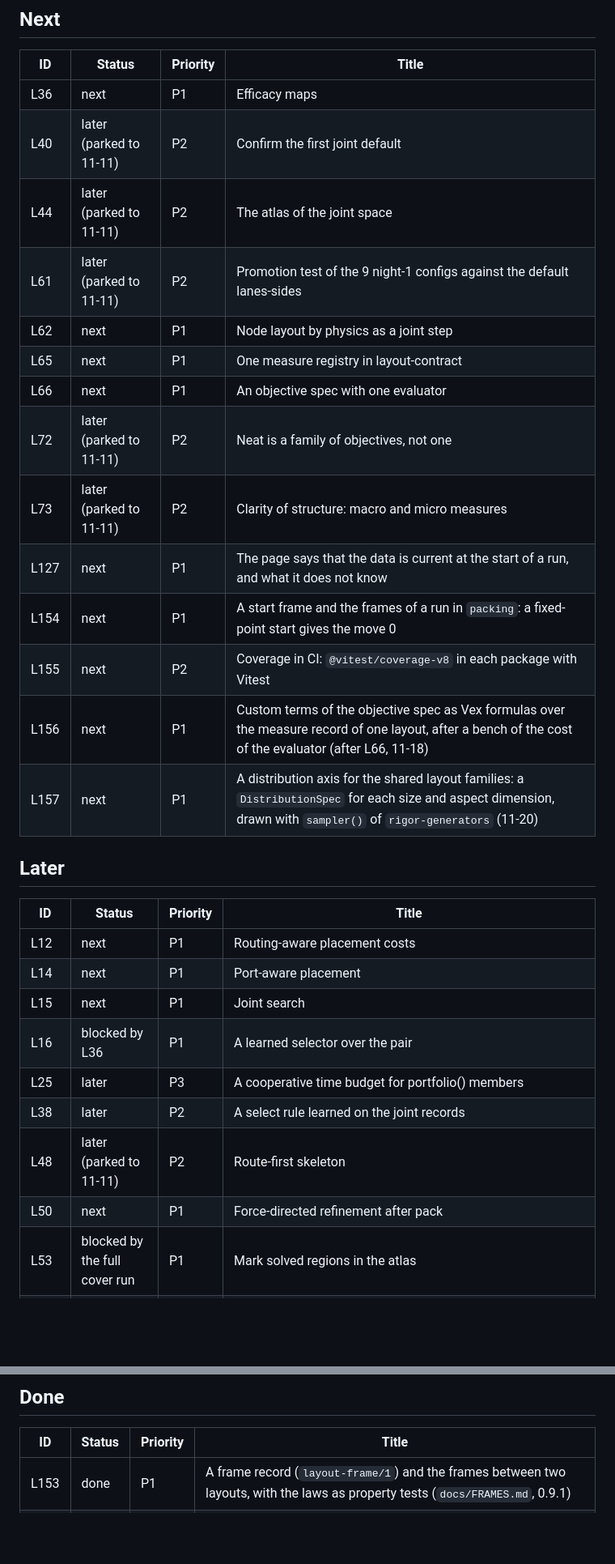
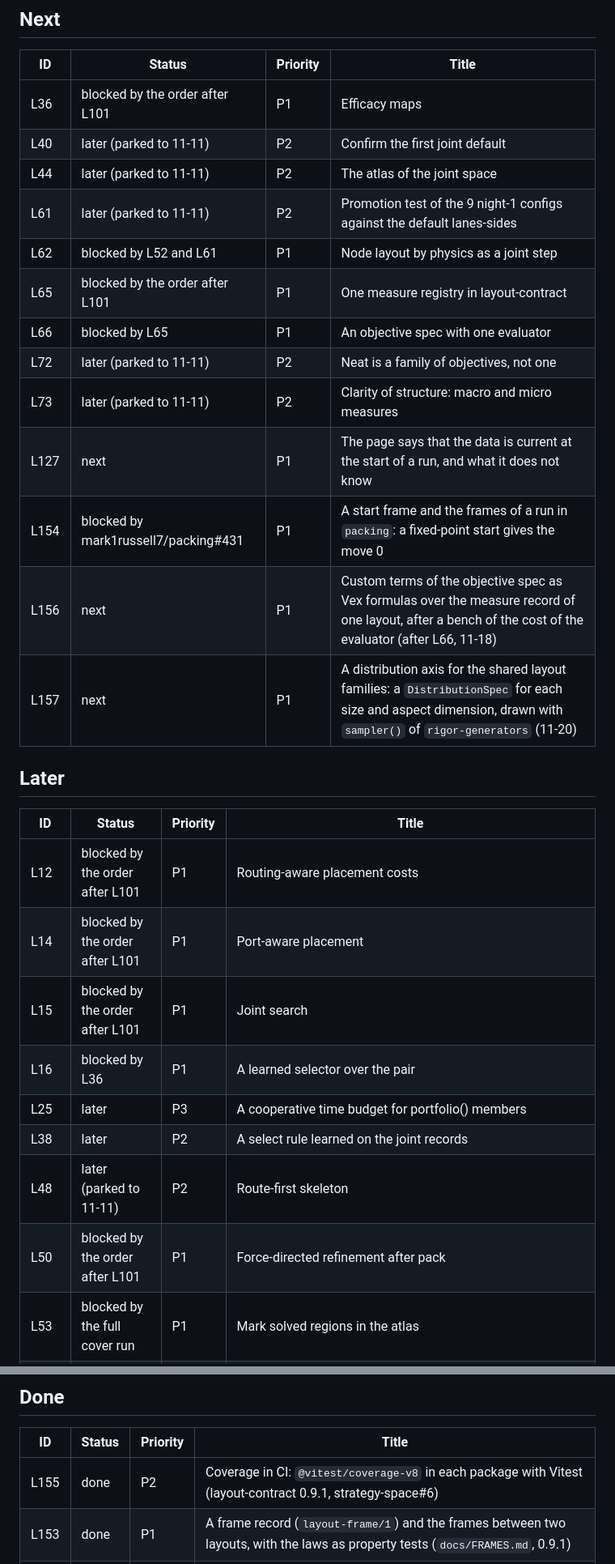
Before and after one commit to mark1russell7/layout-contract, a Markdown page: docs/ROADMAP.md, 2 parts joined by grey strips. Shown at 81% size. Drawn GitHub-style; blank space fills up the shorter version.

Commit message:
docs: the roadmap states each blocked item and its cause, L155 done
Co-Authored-By: Claude Opus 5.5 <noreply@anthropic.com>

```diff
--- a/docs/ROADMAP.md
+++ b/docs/ROADMAP.md
@@ -56,18 +56,17 @@ Of 21 items of size M that shipped, the median took less than 1 day from start t
 
 | ID | Status | Priority | Title |
 | --- | --- | --- | --- |
-| L36 | next | P1 | Efficacy maps |
+| L36 | blocked by the order after L101 | P1 | Efficacy maps |
 | L40 | later (parked to 11-11) | P2 | Confirm the first joint default |
 | L44 | later (parked to 11-11) | P2 | The atlas of the joint space |
 | L61 | later (parked to 11-11) | P2 | Promotion test of the 9 night-1 configs against the default lanes-sides |
-| L62 | next | P1 | Node layout by physics as a joint step |
-| L65 | next | P1 | One measure registry in layout-contract |
-| L66 | next | P1 | An objective spec with one evaluator |
+| L62 | blocked by L52 and L61 | P1 | Node layout by physics as a joint step |
+| L65 | blocked by the order after L101 | P1 | One measure registry in layout-contract |
+| L66 | blocked by L65 | P1 | An objective spec with one evaluator |
 | L72 | later (parked to 11-11) | P2 | Neat is a family of objectives, not one |
 | L73 | later (parked to 11-11) | P2 | Clarity of structure: macro and micro measures |
 | L127 | next | P1 | The page says that the data is current at the start of a run, and what it does not know |
-| L154 | next | P1 | A start frame and the frames of a run in `packing`: a fixed-point start gives the move 0 |
-| L155 | next | P2 | Coverage in CI: `@vitest/coverage-v8` in each package with Vitest |
+| L154 | blocked by mark1russell7/packing#431 | P1 | A start frame and the frames of a run in `packing`: a fixed-point start gives the move 0 |
 | L156 | next | P1 | Custom terms of the objective spec as Vex formulas over the measure record of one layout, after a bench of the cost of the evaluator (after L66, 11-18) |
 | L157 | next | P1 | A distribution axis for the shared layout families: a `DistributionSpec` for each size and aspect dimension, drawn with `sampler()` of `rigor-generators` (11-20) |
 
@@ -75,14 +74,14 @@ Of 21 items of size M that shipped, the median took less than 1 day from start t
 
 | ID | Status | Priority | Title |
 | --- | --- | --- | --- |
-| L12 | next | P1 | Routing-aware placement costs |
-| L14 | next | P1 | Port-aware placement |
-| L15 | next | P1 | Joint search |
+| L12 | blocked by the order after L101 | P1 | Routing-aware placement costs |
+| L14 | blocked by the order after L101 | P1 | Port-aware placement |
+| L15 | blocked by the order after L101 | P1 | Joint search |
 | L16 | blocked by L36 | P1 | A learned selector over the pair |
 | L25 | later | P3 | A cooperative time budget for portfolio() members |
 | L38 | later | P2 | A select rule learned on the joint records |
 | L48 | later (parked to 11-11) | P2 | Route-first skeleton |
-| L50 | next | P1 | Force-directed refinement after pack |
+| L50 | blocked by the order after L101 | P1 | Force-directed refinement after pack |
 | L53 | blocked by the full cover run | P1 | Mark solved regions in the atlas |
 | L67 | later | P2 | Any objective, answered post hoc by the atlas |
 | L68 | later | P2 | One optimizer with pluggable energy terms |
@@ -112,6 +111,7 @@ Of 21 items of size M that shipped, the median took less than 1 day from start t
 
 | ID | Status | Priority | Title |
 | --- | --- | --- | --- |
+| L155 | done | P2 | Coverage in CI: `@vitest/coverage-v8` in each package with Vitest (layout-contract 0.9.1, strategy-space#6) |
 | L153 | done | P1 | A frame record (`layout-frame/1`) and the frames between two layouts, with the laws as property tests (`docs/FRAMES.md`, 0.9.1) |
 | L144 | done | P1 | `layoutText` breaks lines at the break places of UAX #14 from `@mark1russell7/typeset` 0.1.8, with the test of `LineBreakTest.txt` |
 | L136 | done | P1 | The publish of a sweep night builds on the commit that its check read, so a night that runs at the same time is not lost |
```
